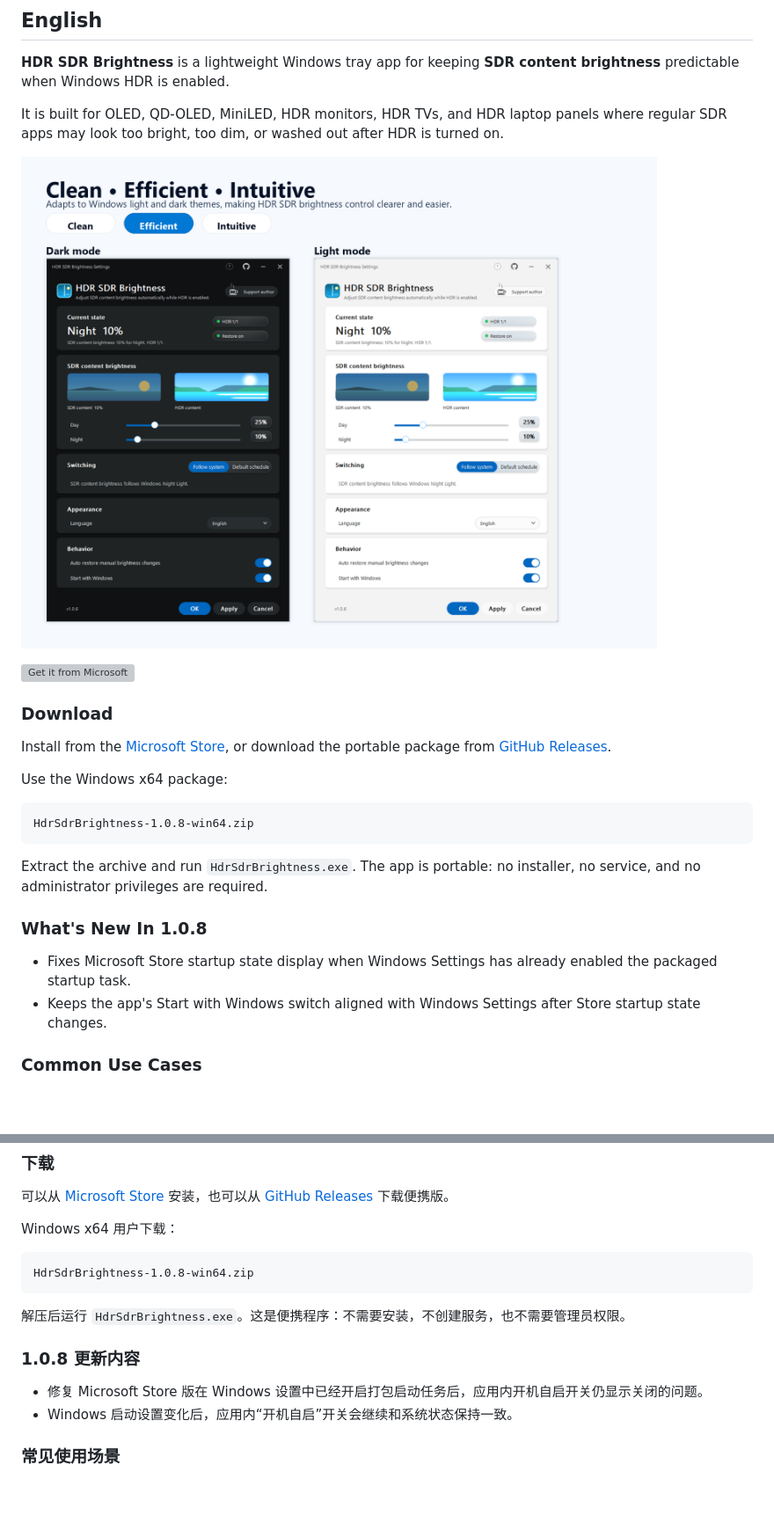
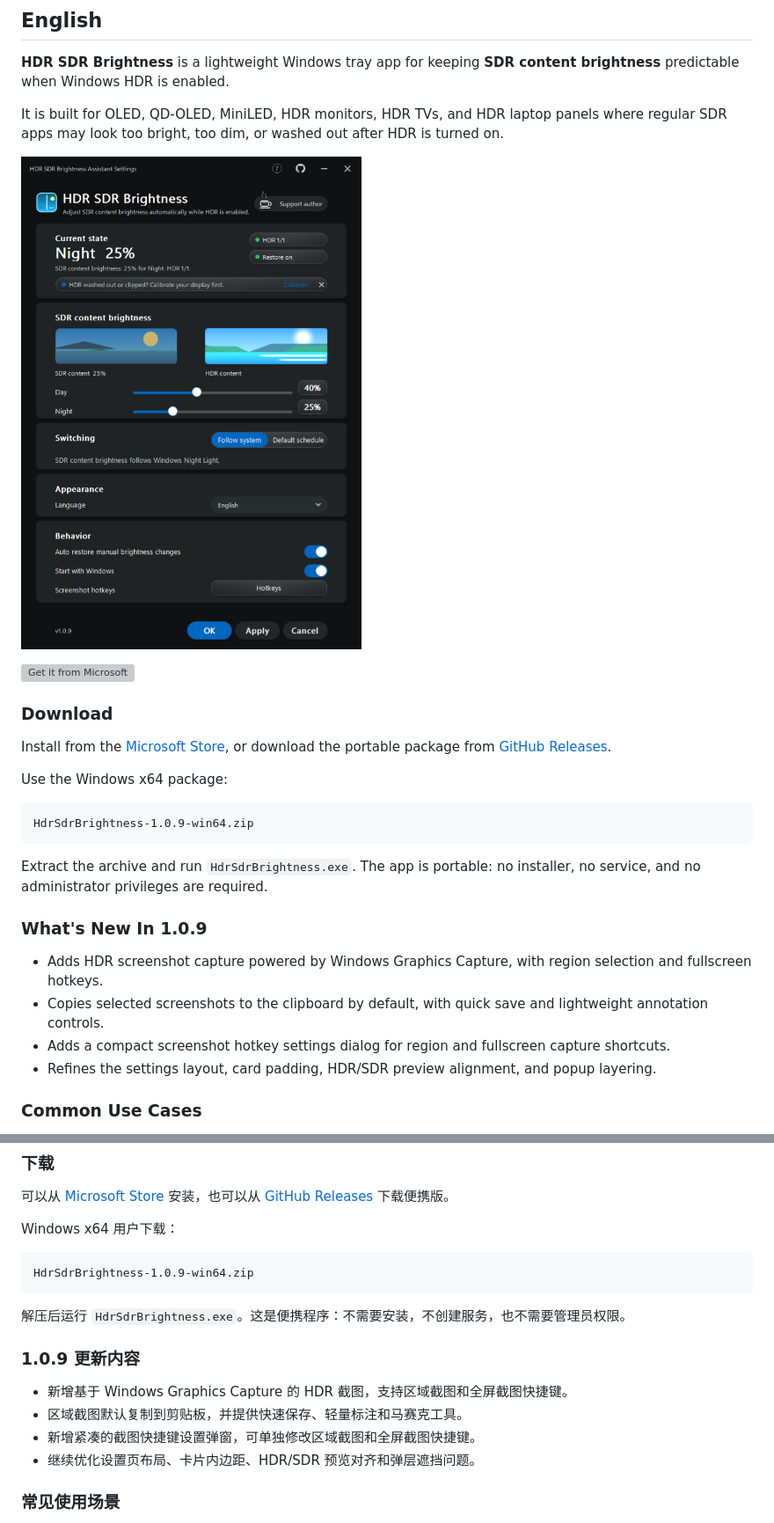
Before and after one commit to yinjunonly/hdr-sdr-brightness, a Markdown page: README.md, 2 parts joined by grey strips. Shown at 88% size. Drawn GitHub-style; pictures changed too: image/README/settings-1.0.9.png (added); blank space fills up the shorter version; grey boxes are pictures that could not be loaded.

````diff
--- a/README.md
+++ b/README.md
@@ -8,7 +8,7 @@
 
 It is built for OLED, QD-OLED, MiniLED, HDR monitors, HDR TVs, and HDR laptop panels where regular SDR apps may look too bright, too dim, or washed out after HDR is turned on.
 
-![Clean, efficient, intuitive light and dark UI](image/README/theme-adaptive-1.0.6.png)
+![HDR SDR Brightness settings with compact screenshot hotkey controls](image/README/settings-1.0.9.png)
 
 <p>
   <a href="https://apps.microsoft.com/detail/9nksvcpjl35j">
@@ -23,15 +23,17 @@ Install from the [Microsoft Store](https://apps.microsoft.com/detail/9nksvcpjl35
 Use the Windows x64 package:
 
 ```text
-HdrSdrBrightness-1.0.8-win64.zip
+HdrSdrBrightness-1.0.9-win64.zip
 ```
 
 Extract the archive and run `HdrSdrBrightness.exe`. The app is portable: no installer, no service, and no administrator privileges are required.
 
-### What's New In 1.0.8
+### What's New In 1.0.9
 
-- Fixes Microsoft Store startup state display when Windows Settings has already enabled the packaged startup task.
-- Keeps the app's Start with Windows switch aligned with Windows Settings after Store startup state changes.
+- Adds HDR screenshot capture powered by Windows Graphics Capture, with region selection and fullscreen hotkeys.
+- Copies selected screenshots to the clipboard by default, with quick save and lightweight annotation controls.
+- Adds a compact screenshot hotkey settings dialog for region and fullscreen capture shortcuts.
+- Refines the settings layout, card padding, HDR/SDR preview alignment, and popup layering.
 
 ### Common Use Cases
 
@@ -202,15 +205,17 @@ SDR white level
 Windows x64 用户下载：
 
 ```text
-HdrSdrBrightness-1.0.8-win64.zip
+HdrSdrBrightness-1.0.9-win64.zip
 ```
 
 解压后运行 `HdrSdrBrightness.exe`。这是便携程序：不需要安装，不创建服务，也不需要管理员权限。
 
-### 1.0.8 更新内容
+### 1.0.9 更新内容
 
-- 修复 Microsoft Store 版在 Windows 设置中已经开启打包启动任务后，应用内开机自启开关仍显示关闭的问题。
-- Windows 启动设置变化后，应用内“开机自启”开关会继续和系统状态保持一致。
+- 新增基于 Windows Graphics Capture 的 HDR 截图，支持区域截图和全屏截图快捷键。
+- 区域截图默认复制到剪贴板，并提供快速保存、轻量标注和马赛克工具。
+- 新增紧凑的截图快捷键设置弹窗，可单独修改区域截图和全屏截图快捷键。
+- 继续优化设置页布局、卡片内边距、HDR/SDR 预览对齐和弹层遮挡问题。
 
 ### 常见使用场景
 
````
Also changed, not shown: other parts of README.md (+4 -2 lines), store/README.md (+6 -6 lines), store/partner-center-fields.md (+2 -2 lines), 11 other files.
